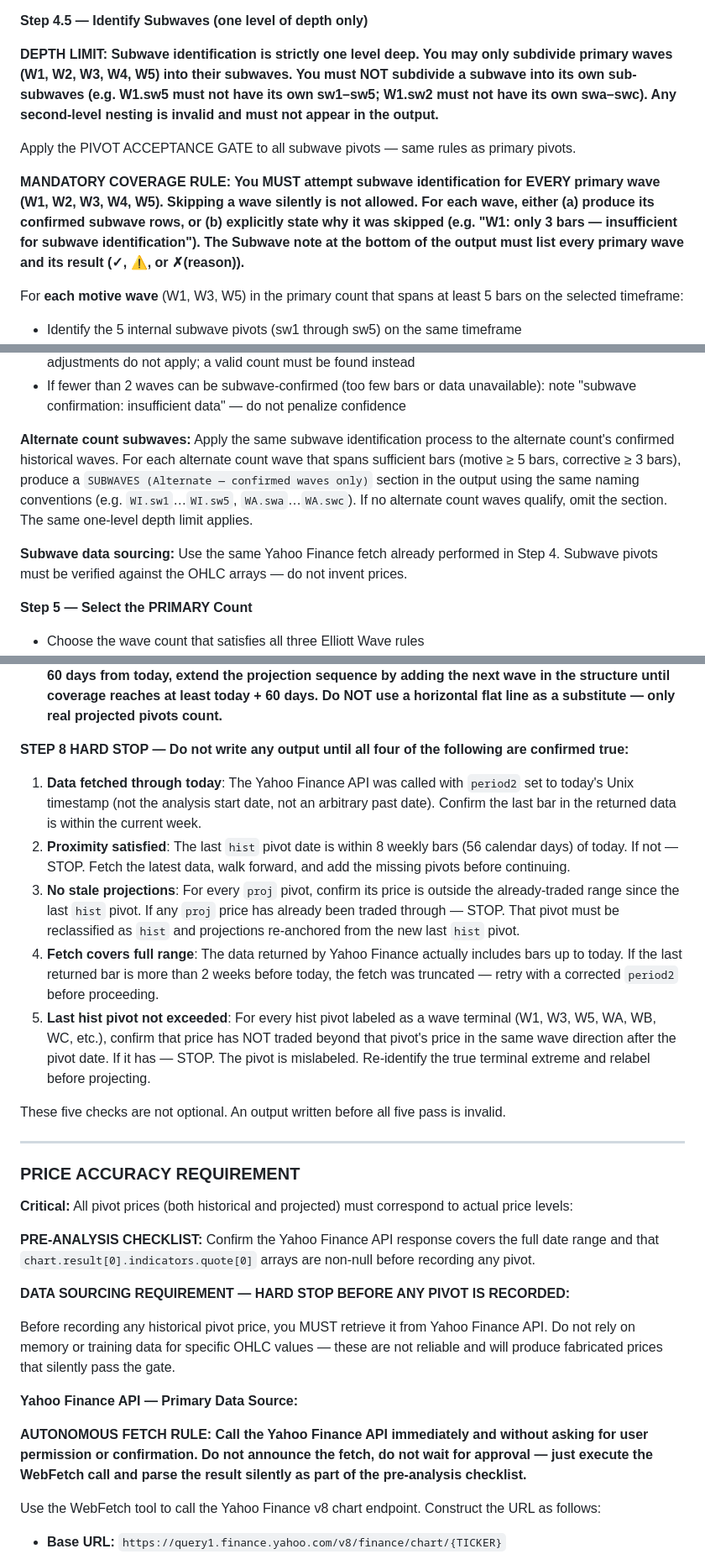
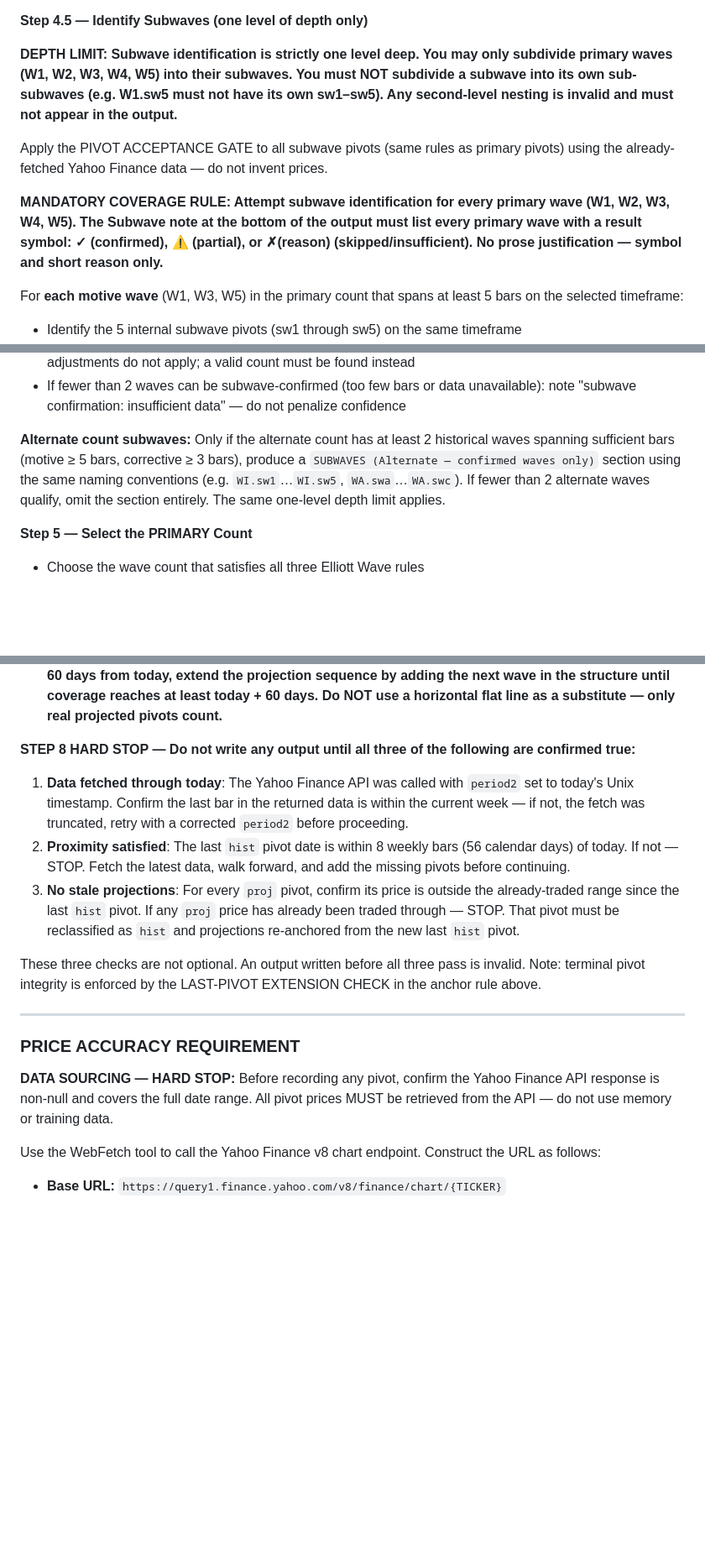
Before and after one commit to fededamis/ElliotWavePineScriptGenerator, a Markdown page: .claude/skills/elliott-wave-analysis.md, 3 parts joined by grey strips. Shown at 84% size. GitHub-like rendering; blank space fills up the shorter version.

```diff
--- a/.claude/skills/elliott-wave-analysis.md
+++ b/.claude/skills/elliott-wave-analysis.md
@@ -38,11 +38,11 @@ Perform a complete Elliott Wave analysis using the methodology below. The user w
 
 **Step 4.5 — Identify Subwaves (one level of depth only)**
 
-**DEPTH LIMIT: Subwave identification is strictly one level deep. You may only subdivide primary waves (W1, W2, W3, W4, W5) into their subwaves. You must NOT subdivide a subwave into its own sub-subwaves (e.g. W1.sw5 must not have its own sw1–sw5; W1.sw2 must not have its own swa–swc). Any second-level nesting is invalid and must not appear in the output.**
+**DEPTH LIMIT: Subwave identification is strictly one level deep. You may only subdivide primary waves (W1, W2, W3, W4, W5) into their subwaves. You must NOT subdivide a subwave into its own sub-subwaves (e.g. W1.sw5 must not have its own sw1–sw5). Any second-level nesting is invalid and must not appear in the output.**
 
-Apply the PIVOT ACCEPTANCE GATE to all subwave pivots — same rules as primary pivots.
+Apply the PIVOT ACCEPTANCE GATE to all subwave pivots (same rules as primary pivots) using the already-fetched Yahoo Finance data — do not invent prices.
 
-**MANDATORY COVERAGE RULE: You MUST attempt subwave identification for EVERY primary wave (W1, W2, W3, W4, W5). Skipping a wave silently is not allowed. For each wave, either (a) produce its confirmed subwave rows, or (b) explicitly state why it was skipped (e.g. "W1: only 3 bars — insufficient for subwave identification"). The Subwave note at the bottom of the output must list every primary wave and its result (✓, ⚠, or ✗(reason)).**
+**MANDATORY COVERAGE RULE: Attempt subwave identification for every primary wave (W1, W2, W3, W4, W5). The Subwave note at the bottom of the output must list every primary wave with a result symbol: ✓ (confirmed), ⚠ (partial), or ✗(reason) (skipped/insufficient). No prose justification — symbol and short reason only.**
 
 For **each motive wave** (W1, W3, W5) in the primary count that spans at least 5 bars on the selected timeframe:
 - Identify the 5 internal subwave pivots (sw1 through sw5) on the same timeframe
@@ -66,9 +66,7 @@ If a wave spans fewer bars than required (motive < 5 bars, corrective < 3 bars),
 - Any subwave EW rule violation: primary count is INVALIDATED (see rule above) — confidence adjustments do not apply; a valid count must be found instead
 - If fewer than 2 waves can be subwave-confirmed (too few bars or data unavailable): note "subwave confirmation: insufficient data" — do not penalize confidence
 
-**Alternate count subwaves:** Apply the same subwave identification process to the alternate count's confirmed historical waves. For each alternate count wave that spans sufficient bars (motive ≥ 5 bars, corrective ≥ 3 bars), produce a `SUBWAVES (Alternate — confirmed waves only)` section in the output using the same naming conventions (e.g. `WI.sw1`…`WI.sw5`, `WA.swa`…`WA.swc`). If no alternate count waves qualify, omit the section. The same one-level depth limit applies.
-
-**Subwave data sourcing:** Use the same Yahoo Finance fetch already performed in Step 4. Subwave pivots must be verified against the OHLC arrays — do not invent prices.
+**Alternate count subwaves:** Only if the alternate count has at least 2 historical waves spanning sufficient bars (motive ≥ 5 bars, corrective ≥ 3 bars), produce a `SUBWAVES (Alternate — confirmed waves only)` section using the same naming conventions (e.g. `WI.sw1`…`WI.sw5`, `WA.swa`…`WA.swc`). If fewer than 2 alternate waves qualify, omit the section entirely. The same one-level depth limit applies.
 
 **Step 5 — Select the PRIMARY Count**
 - Choose the wave count that satisfies all three Elliott Wave rules
@@ -104,31 +102,19 @@ If a wave spans fewer bars than required (motive < 5 bars, corrective < 3 bars),
 - **COMPLETE STRUCTURE RULE: Projected sequences must be structurally complete. For A-B-C corrections, all three legs (WA, WB, WC) must be projected. For impulse sequences, project through the full next wave. Never stop mid-structure (e.g. at WB without WC) — an incomplete projection does not represent a valid Elliott Wave scenario.**
 - **MINIMUM PROJECTION SPAN: The last projected pivot in each count must be dated at least 60 calendar days after today's date. If Fibonacci-based timing yields a last projected pivot sooner than 60 days from today, extend the projection sequence by adding the next wave in the structure until coverage reaches at least today + 60 days. Do NOT use a horizontal flat line as a substitute — only real projected pivots count.**
 
-**STEP 8 HARD STOP — Do not write any output until all four of the following are confirmed true:**
+**STEP 8 HARD STOP — Do not write any output until all three of the following are confirmed true:**
 
-1. **Data fetched through today**: The Yahoo Finance API was called with `period2` set to today's Unix timestamp (not the analysis start date, not an arbitrary past date). Confirm the last bar in the returned data is within the current week.
+1. **Data fetched through today**: The Yahoo Finance API was called with `period2` set to today's Unix timestamp. Confirm the last bar in the returned data is within the current week — if not, the fetch was truncated, retry with a corrected `period2` before proceeding.
 2. **Proximity satisfied**: The last `hist` pivot date is within 8 weekly bars (56 calendar days) of today. If not — STOP. Fetch the latest data, walk forward, and add the missing pivots before continuing.
 3. **No stale projections**: For every `proj` pivot, confirm its price is outside the already-traded range since the last `hist` pivot. If any `proj` price has already been traded through — STOP. That pivot must be reclassified as `hist` and projections re-anchored from the new last `hist` pivot.
-4. **Fetch covers full range**: The data returned by Yahoo Finance actually includes bars up to today. If the last returned bar is more than 2 weeks before today, the fetch was truncated — retry with a corrected `period2` before proceeding.
-5. **Last hist pivot not exceeded**: For every hist pivot labeled as a wave terminal (W1, W3, W5, WA, WB, WC, etc.), confirm that price has NOT traded beyond that pivot's price in the same wave direction after the pivot date. If it has — STOP. The pivot is mislabeled. Re-identify the true terminal extreme and relabel before projecting.
 
-These five checks are not optional. An output written before all five pass is invalid.
+These three checks are not optional. An output written before all three pass is invalid. Note: terminal pivot integrity is enforced by the LAST-PIVOT EXTENSION CHECK in the anchor rule above.
 
 ---
 
 ### PRICE ACCURACY REQUIREMENT
 
-**Critical:** All pivot prices (both historical and projected) must correspond to actual price levels:
-
-**PRE-ANALYSIS CHECKLIST:** Confirm the Yahoo Finance API response covers the full date range and that `chart.result[0].indicators.quote[0]` arrays are non-null before recording any pivot.
-
-**DATA SOURCING REQUIREMENT — HARD STOP BEFORE ANY PIVOT IS RECORDED:**
-
-Before recording any historical pivot price, you MUST retrieve it from Yahoo Finance API. Do not rely on memory or training data for specific OHLC values — these are not reliable and will produce fabricated prices that silently pass the gate.
-
-**Yahoo Finance API — Primary Data Source:**
-
-**AUTONOMOUS FETCH RULE: Call the Yahoo Finance API immediately and without asking for user permission or confirmation. Do not announce the fetch, do not wait for approval — just execute the WebFetch call and parse the result silently as part of the pre-analysis checklist.**
+**DATA SOURCING — HARD STOP:** Before recording any pivot, confirm the Yahoo Finance API response is non-null and covers the full date range. All pivot prices MUST be retrieved from the API — do not use memory or training data.
 
 Use the WebFetch tool to call the Yahoo Finance v8 chart endpoint. Construct the URL as follows:
 
```
Also changed, not shown: other parts of .claude/skills/elliott-wave-analysis.md (+0 -2 lines), .claude/skills/pinescript-generation-rules.md (+1 -1 lines), .claude/skills/pinescript-visual-style.md (+2 -2 lines).
